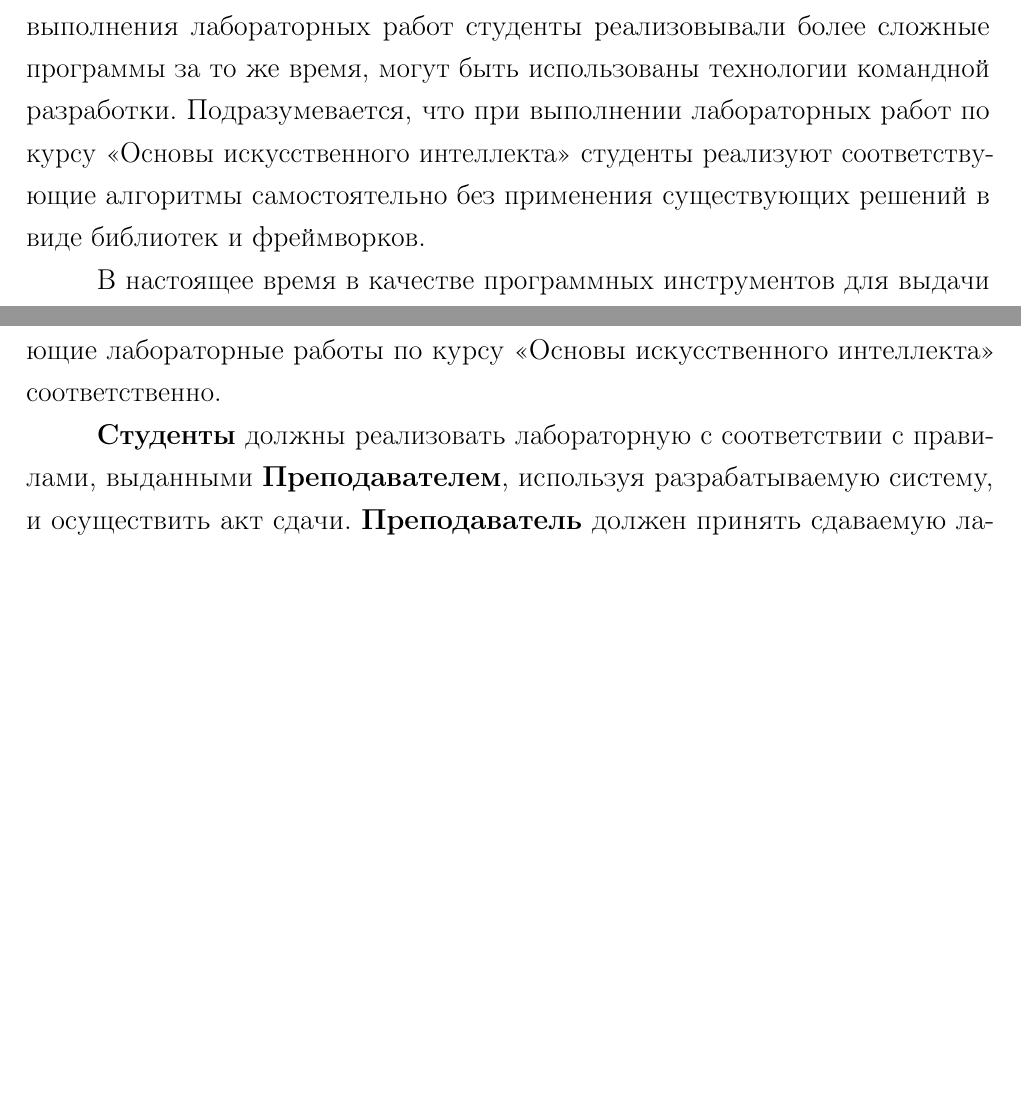
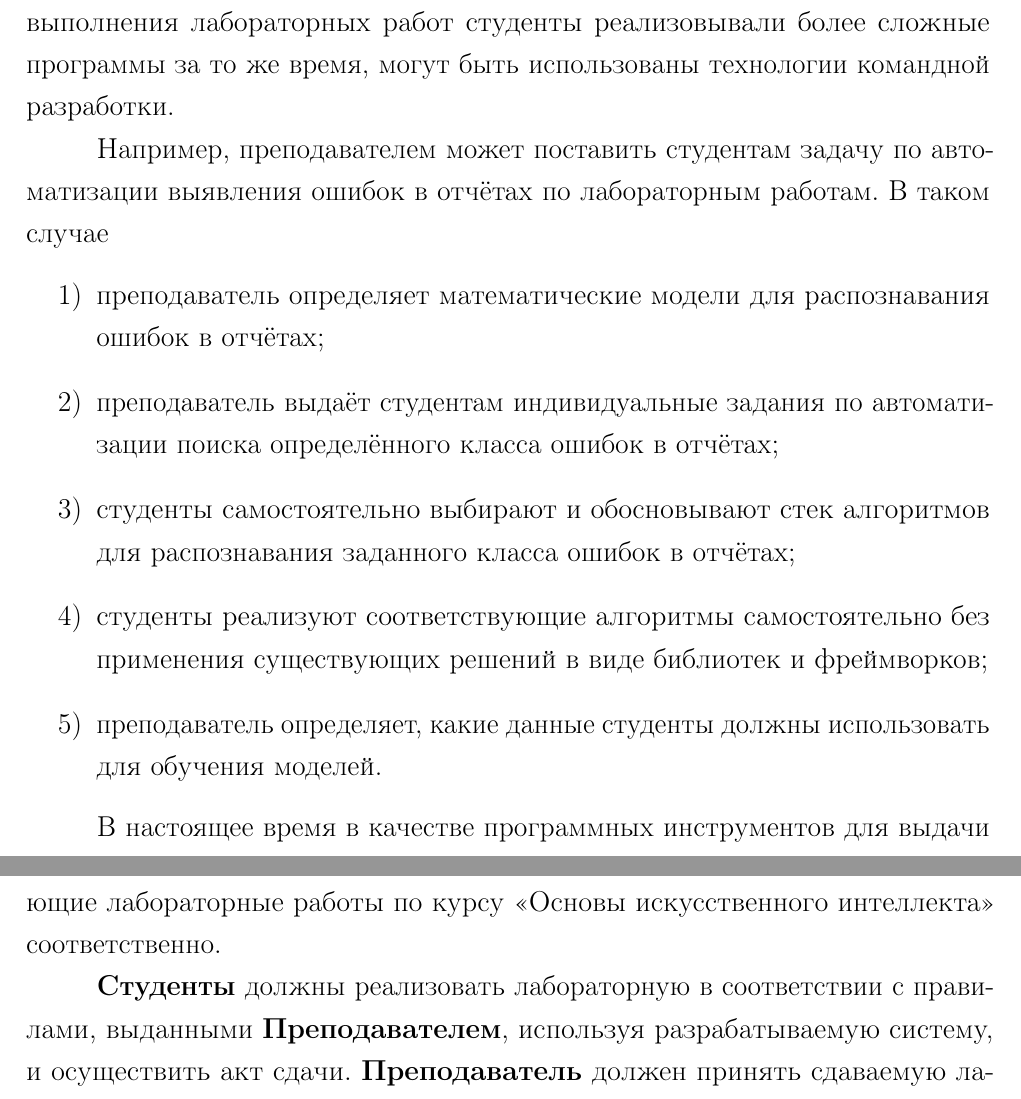
Before and after one commit to Inspirate789/bpla, a LaTeX document (docs/spec.tex): two parts of pages 2 and 5 of 13, joined at a grey line, cut so that both start at the same text, the shorter picture padded with empty space. Compiled offline with pdfLaTeX.

Commit message:
feat(doc): 15 punkt (primer)

```diff
--- a/docs/spec.tex
+++ b/docs/spec.tex
@@ -44,10 +44,21 @@
   Для того, чтобы в результате выполнения лабораторных работ студенты
   реализовывали более сложные программы за то же время, могут быть
   использованы технологии командной разработки.
-  Подразумевается, что при выполнении лабораторных работ по курсу
-  <<Основы искусственного интеллекта>> студенты реализуют соответствующие
-  алгоритмы самостоятельно без применения существующих решений в
-  виде библиотек и фреймворков.
+
+  Например, преподавателем может поставить студентам задачу по автоматизации
+  выявления ошибок в отчётах по лабораторным работам. В таком случае
+  \begin{enumerate}[label*=\arabic*)]
+    \item преподаватель определяет математические модели для распознавания
+    ошибок в отчётах;
+    \item преподаватель выдаёт студентам индивидуальные задания по автоматизации
+    поиска определённого класса ошибок в отчётах;
+    \item студенты самостоятельно выбирают и обосновывают стек алгоритмов для
+    распознавания заданного класса ошибок в отчётах;
+    \item студенты реализуют соответствующие алгоритмы самостоятельно без
+    применения существующих решений в виде библиотек и фреймворков;
+    \item преподаватель определяет, какие данные студенты должны использовать
+    для обучения моделей.
+  \end{enumerate}
 
   В настоящее время в качестве программных инструментов для выдачи и
   приёма лабораторных работ по курсу <<Основы искусственного
@@ -193,7 +204,7 @@
   принимающие лабораторные работы по курсу <<Основы искусственного интеллекта>>
   соответственно.
 
-  \textbf{Студенты} должны реализовать лабораторную с соответствии с правилами,
+  \textbf{Студенты} должны реализовать лабораторную в соответствии с правилами,
   выданными \textbf{Преподавателем}, используя разрабатываемую систему, и
   осуществить акт сдачи.
   \textbf{Преподаватель} должен принять сдаваемую лабораторную работу
```
